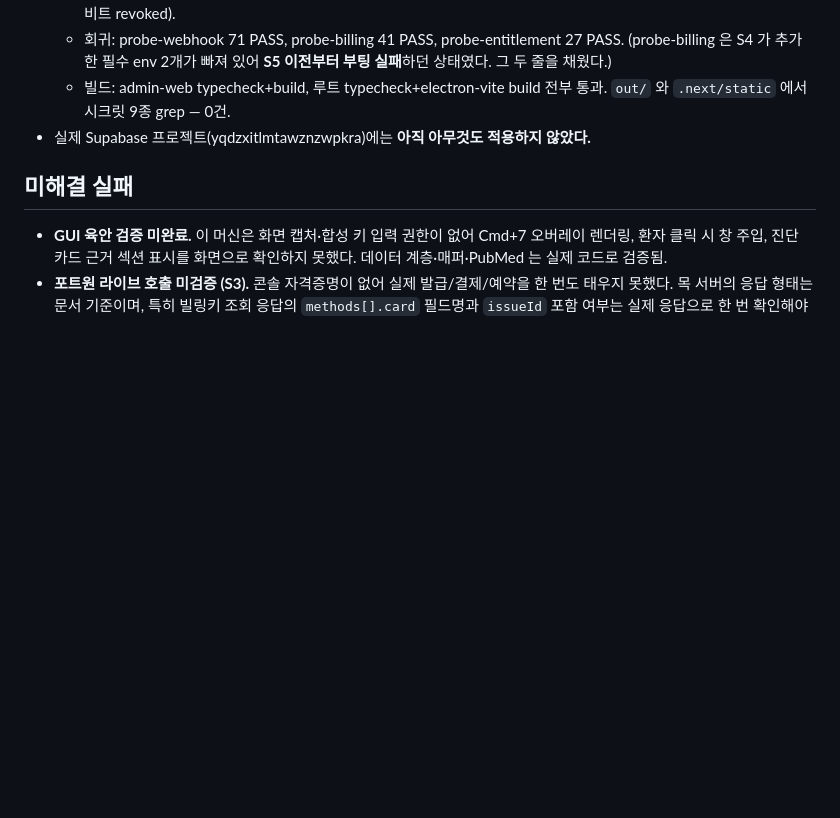
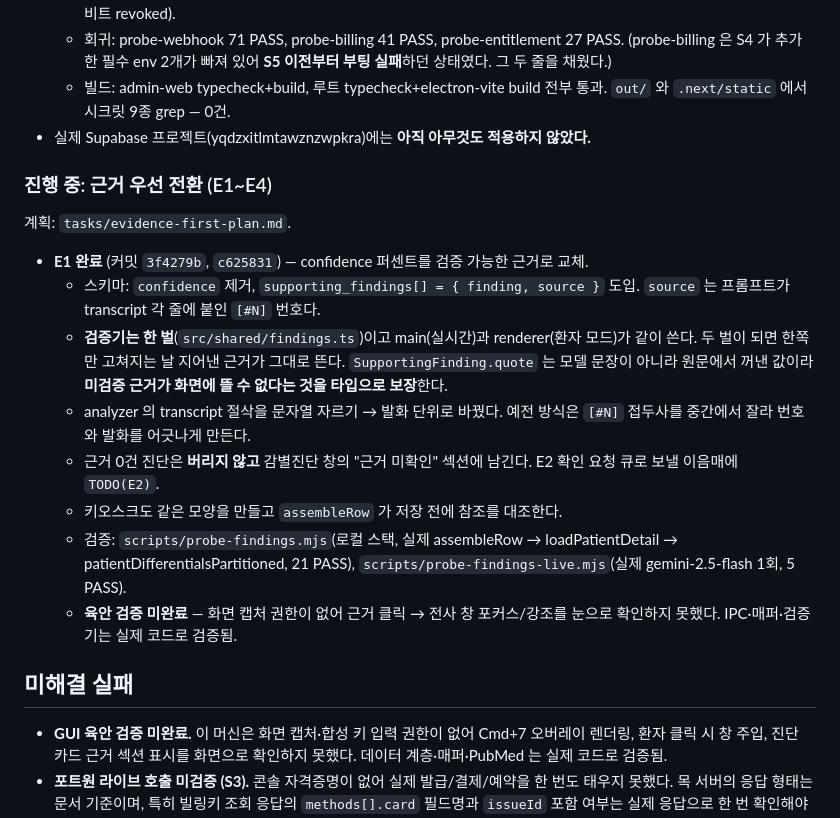
Before and after one commit to qwerty2944/realtime_doctor, a Markdown page: STATE.md, the part around the change. GitHub-like rendering; blank space fills up the shorter version.

Commit message:
docs: record E1 evidence-first migration in STATE.md
🗿 MoAI <email@mo.ai.kr>
Claude-Session: https://claude.ai/code/session_01YProNGhYNZbex6Baph9V6k

```diff
--- a/STATE.md
+++ b/STATE.md
@@ -149,6 +149,27 @@ righthand_voice 의 환자 기능을 realtime_doctor(Electron) 에 이식. 계
     `out/` 와 `.next/static` 에서 시크릿 9종 grep — 0건.
 - 실제 Supabase 프로젝트(yqdzxitlmtawznzwpkra)에는 **아직 아무것도 적용하지 않았다.**
 
+### 진행 중: 근거 우선 전환 (E1~E4)
+계획: `tasks/evidence-first-plan.md`.
+
+- **E1 완료** (커밋 `3f4279b`, `c625831`) — confidence 퍼센트를 검증 가능한 근거로 교체.
+  - 스키마: `confidence` 제거, `supporting_findings[] = { finding, source }` 도입.
+    `source` 는 프롬프트가 transcript 각 줄에 붙인 `[#N]` 번호다.
+  - **검증기는 한 벌**(`src/shared/findings.ts`)이고 main(실시간)과 renderer(환자 모드)가
+    같이 쓴다. 두 벌이 되면 한쪽만 고쳐지는 날 지어낸 근거가 그대로 뜬다.
+    `SupportingFinding.quote` 는 모델 문장이 아니라 원문에서 꺼낸 값이라
+    **미검증 근거가 화면에 뜰 수 없다는 것을 타입으로 보장**한다.
+  - analyzer 의 transcript 절삭을 문자열 자르기 → 발화 단위로 바꿨다. 예전 방식은
+    `[#N]` 접두사를 중간에서 잘라 번호와 발화를 어긋나게 만든다.
+  - 근거 0건 진단은 **버리지 않고** 감별진단 창의 "근거 미확인" 섹션에 남긴다.
+    E2 확인 요청 큐로 보낼 이음매에 `TODO(E2)`.
+  - 키오스크도 같은 모양을 만들고 `assembleRow` 가 저장 전에 참조를 대조한다.
+  - 검증: `scripts/probe-findings.mjs`(로컬 스택, 실제 assembleRow →
+    loadPatientDetail → patientDifferentialsPartitioned, 21 PASS),
+    `scripts/probe-findings-live.mjs`(실제 gemini-2.5-flash 1회, 5 PASS).
+  - **육안 검증 미완료** — 화면 캡처 권한이 없어 근거 클릭 → 전사 창 포커스/강조를
+    눈으로 확인하지 못했다. IPC·매퍼·검증기는 실제 코드로 검증됨.
+
 ## 미해결 실패
 
 - **GUI 육안 검증 미완료.** 이 머신은 화면 캡처·합성 키 입력 권한이 없어
```
